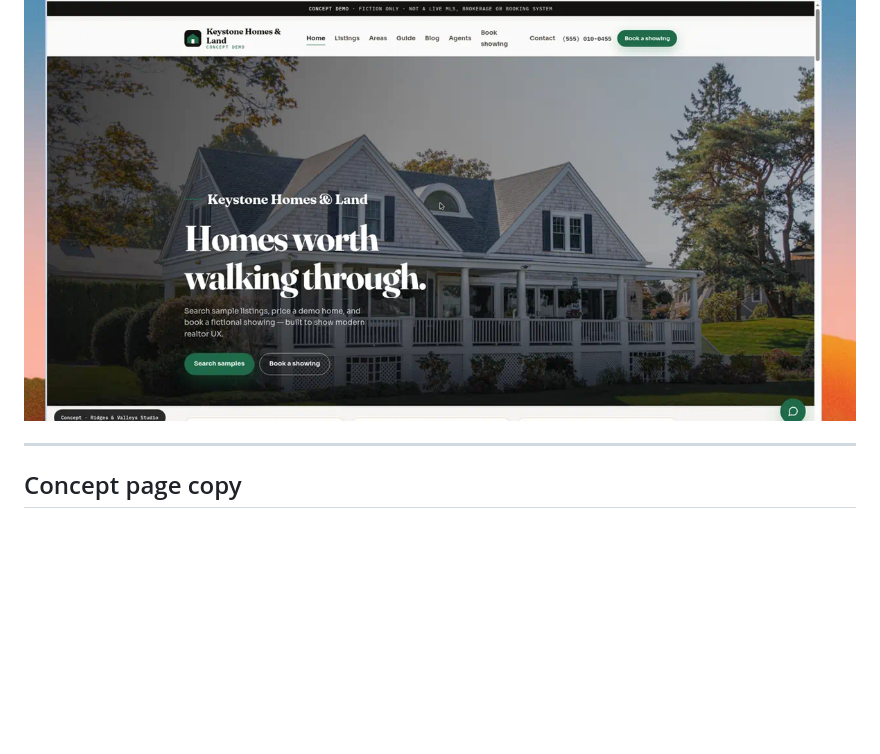
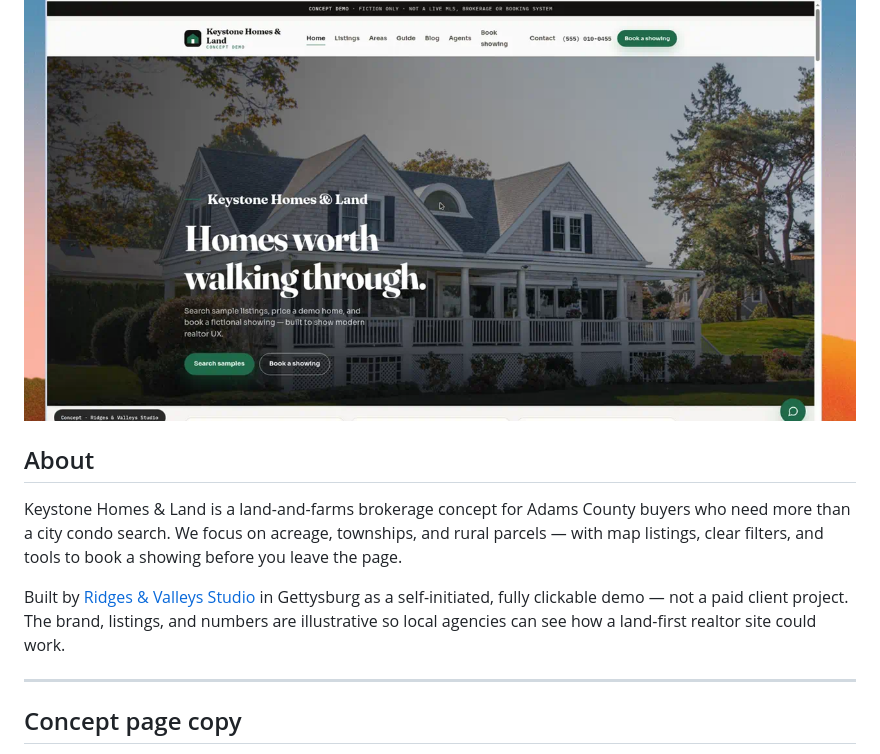
Before and after one commit to matthummel-pa/realtor-keystone-homes-and-land-theme, a Markdown page: README.md, the part around the change. GitHub-like rendering; blank space fills up the shorter version.

Commit message:
Add About section to the README
Add About section for Keystone Homes & Land to the README.

```diff
--- a/README.md
+++ b/README.md
@@ -8,6 +8,12 @@ Self-initiated **land & farms realtor** concept by [Ridges & Valleys Studio](htt
 > **Fiction only.** Listings, market stats, contact details, and appointments are sample data. Not a live MLS, licensed brokerage, or booking system.
 
 ![Homepage hero — traditional home photography and forest CTAs](docs/screenshots/01-hero.png)
+
+## About
+
+Keystone Homes & Land is a land-and-farms brokerage concept for Adams County buyers who need more than a city condo search. We focus on acreage, townships, and rural parcels — with map listings, clear filters, and tools to book a showing before you leave the page.
+
+Built by [Ridges & Valleys Studio](https://ridgesandvalleys.com) in Gettysburg as a self-initiated, fully clickable demo — not a paid client project. The brand, listings, and numbers are illustrative so local agencies can see how a land-first realtor site could work.
 
 ---
 
```
